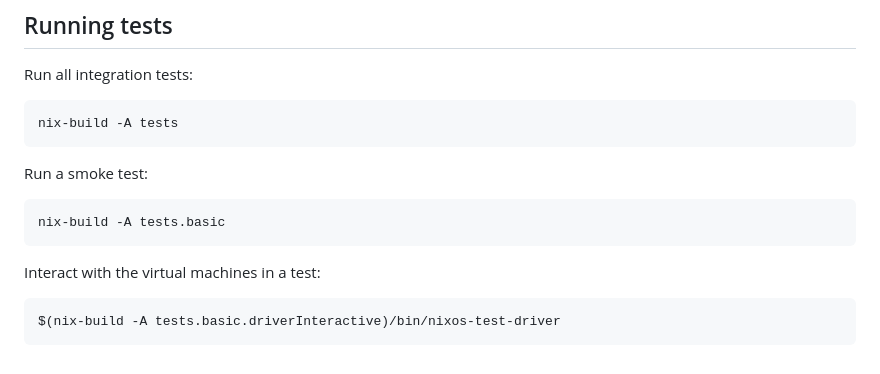
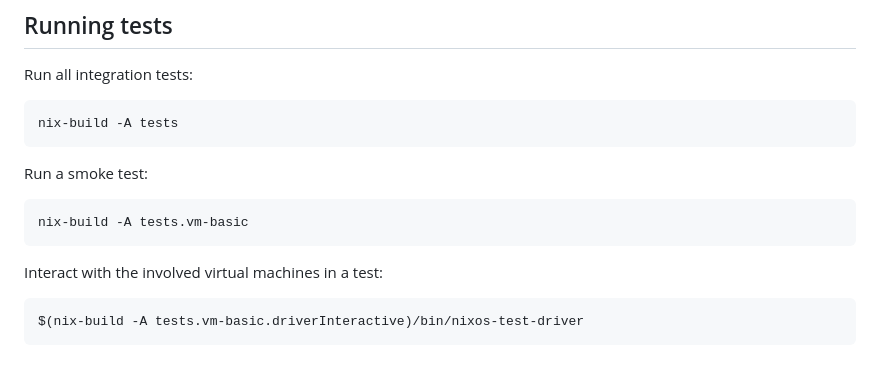
Before and after one commit to Nix-Security-WG/nix-security-tracker, a Markdown page: README.md, the part around the change. GitHub-like rendering.

Commit message:
docs: update test instructions to reflect changed API

````diff
--- a/README.md
+++ b/README.md
@@ -159,11 +159,11 @@ nix-build -A tests
 Run a smoke test:
 
 ```console
-nix-build -A tests.basic
+nix-build -A tests.vm-basic
 ```
 
-Interact with the virtual machines in a test:
+Interact with the involved virtual machines in a test:
 
 ```
-$(nix-build -A tests.basic.driverInteractive)/bin/nixos-test-driver
+$(nix-build -A tests.vm-basic.driverInteractive)/bin/nixos-test-driver
 ```
````
